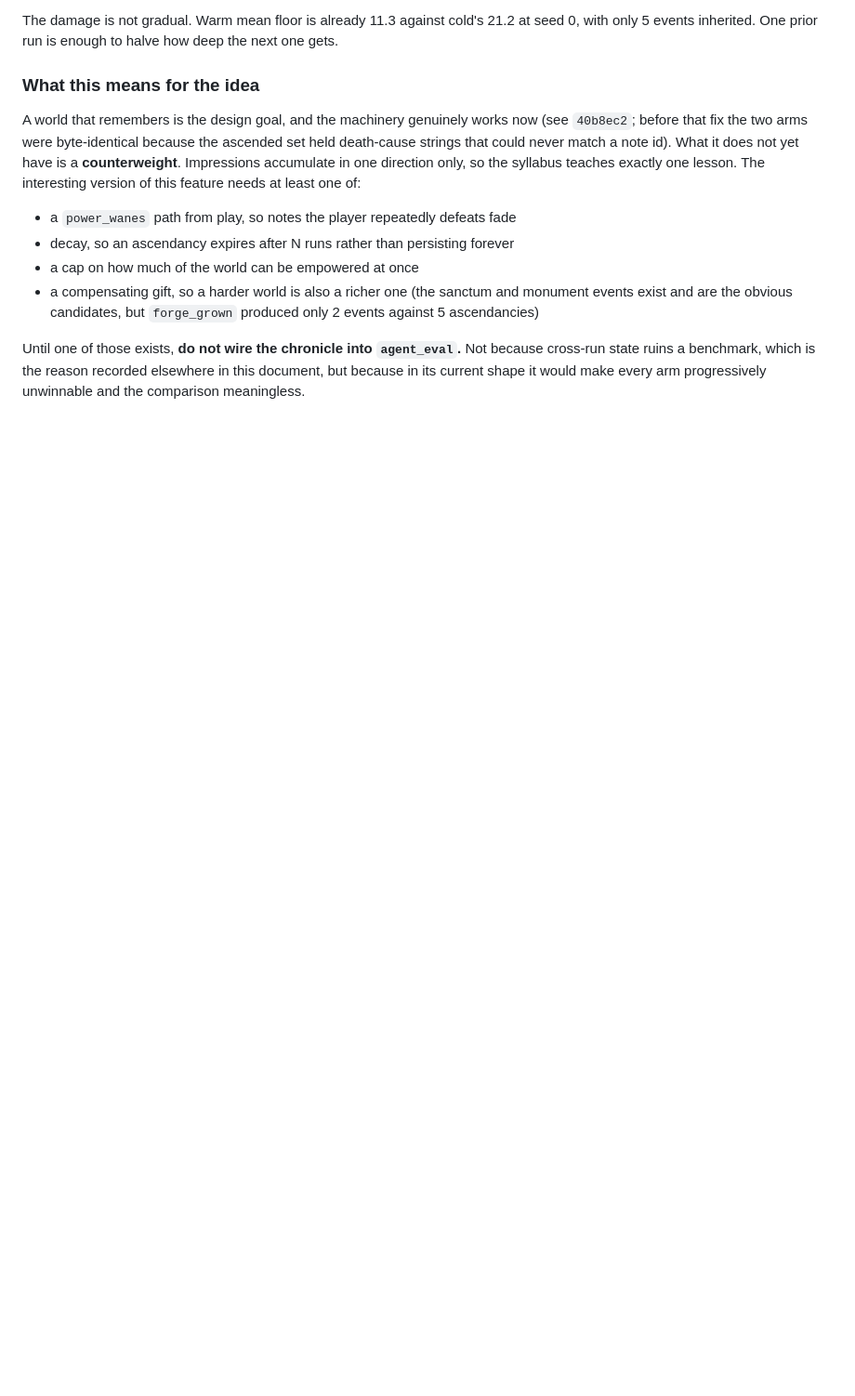
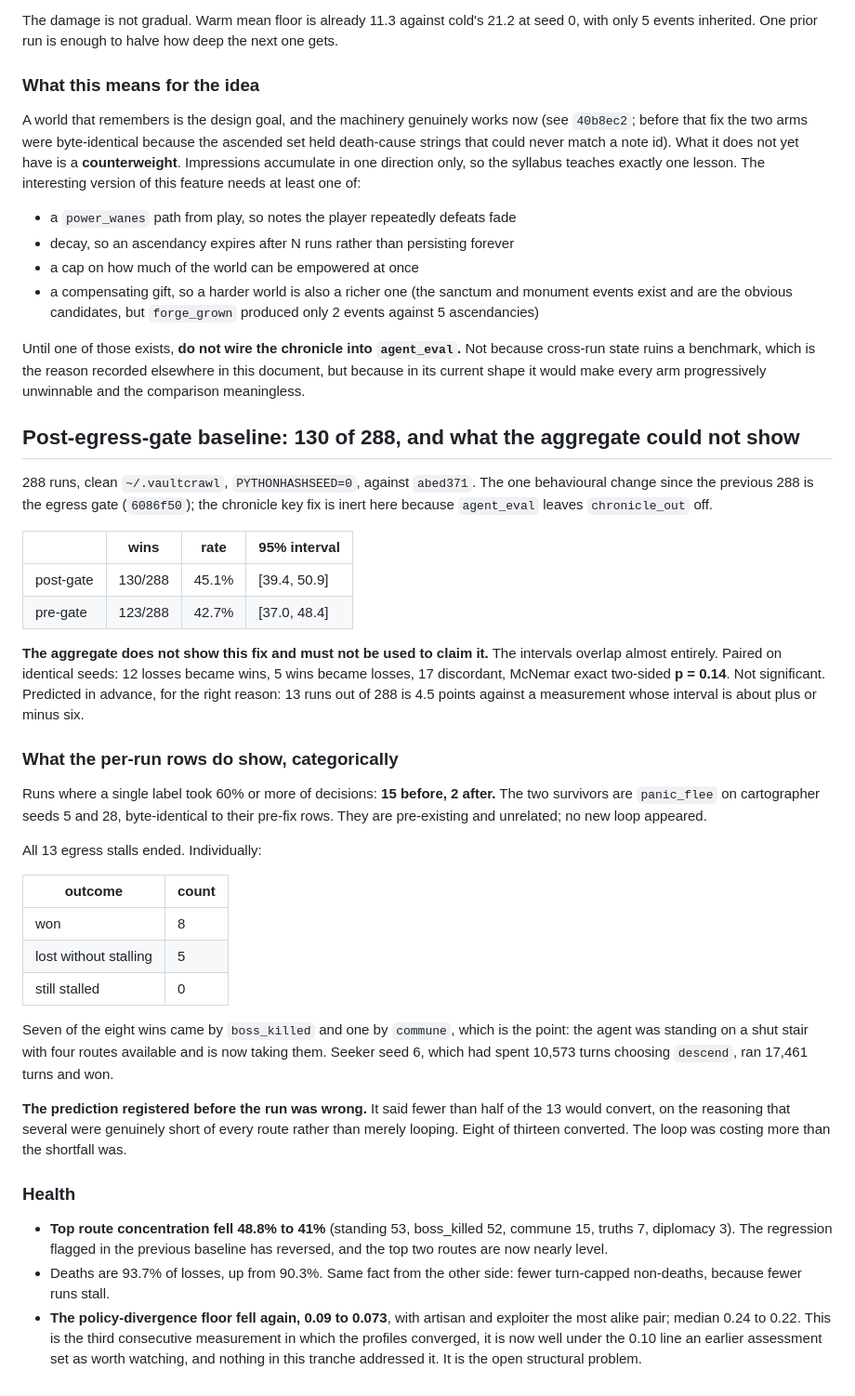
Before and after one commit to zntznt/vaultcrawl, a Markdown page: guidance/PROJECT_ASSESSMENT.md, the part around the change. Shown at 93% size. GitHub-like rendering; blank space fills up the shorter version.

Commit message:
Post-egress-gate baseline: 130 of 288, and the aggregate cannot show it
288 runs, clean state, PYTHONHASHSEED=0, against abed371.

  post-gate  130/288  45.1%  [39.4, 50.9]
  pre-gate   123/288  42.7%  [37.0, 48.4]

The intervals overlap almost entirely. Paired on identical seeds: 12 losses
became wins, 5 wins became losses, 17 discordant, McNemar exact two-sided
p = 0.14. Not significant, and predicted in advance for the right reason: 13
runs of 288 is 4.5 points against an interval of about plus or minus six.

What the per-run label histograms show is categorical rather than statistical.
Runs with one label above 60% of decisions: 15 before, 2 after. The two
survivors are panic_flee on cartographer seeds 5 and 28, byte-identical to
their pre-fix rows, pre-existing and unrelated. No new loop appeared.

All 13 egress stalls ended: 8 won, 5 lost without stalling, 0 still stalled.
Seven of the eight wins came by boss_killed, which is the point. The agent was
standing on a shut stair with four routes available and now takes them. Seeker
seed 6, which had spent 10,573 turns choosing descend, ran 17,461 and won.

The prediction registered before the run was wrong. It said fewer than half of
the 13 would convert, reasoning that several were short of every route rather
than merely looping. Eight of thirteen converted; the loop was costing more
than the shortfall was.

Health: top route concentration fell 48.8% to 41% and the two leading routes
are now level, reversing the regression flagged last time. Deaths are 93.7% of
losses. But the policy-divergence floor fell again, 0.09 to 0.073, median 0.24
to 0.22. Third consecutive measurement where the profiles converged, now well
under the 0.10 watch line, and nothing in this tranche addressed it. That is
the open structural problem.

Full suite: 394 passed, 16 xfailed.

Co-Authored-By: Claude Opus 5 <noreply@anthropic.com>
Claude-Session: https://claude.ai/code/session_01SDvxXd3sZ1sRsG6id7Andp

```diff
--- a/guidance/PROJECT_ASSESSMENT.md
+++ b/guidance/PROJECT_ASSESSMENT.md
@@ -3225,3 +3225,54 @@ Until one of those exists, **do not wire the chronicle into `agent_eval`.** Not
 cross-run state ruins a benchmark, which is the reason recorded elsewhere in this document,
 but because in its current shape it would make every arm progressively unwinnable and the
 comparison meaningless.
+
+## Post-egress-gate baseline: 130 of 288, and what the aggregate could not show
+
+288 runs, clean `~/.vaultcrawl`, `PYTHONHASHSEED=0`, against `abed371`. The one behavioural
+change since the previous 288 is the egress gate (`6086f50`); the chronicle key fix is
+inert here because `agent_eval` leaves `chronicle_out` off.
+
+| | wins | rate | 95% interval |
+|---|---|---|---|
+| post-gate | 130/288 | 45.1% | [39.4, 50.9] |
+| pre-gate | 123/288 | 42.7% | [37.0, 48.4] |
+
+**The aggregate does not show this fix and must not be used to claim it.** The intervals
+overlap almost entirely. Paired on identical seeds: 12 losses became wins, 5 wins became
+losses, 17 discordant, McNemar exact two-sided **p = 0.14**. Not significant. Predicted in
+advance, for the right reason: 13 runs out of 288 is 4.5 points against a measurement whose
+interval is about plus or minus six.
+
+### What the per-run rows do show, categorically
+
+Runs where a single label took 60% or more of decisions: **15 before, 2 after.** The two
+survivors are `panic_flee` on cartographer seeds 5 and 28, byte-identical to their pre-fix
+rows. They are pre-existing and unrelated; no new loop appeared.
+
+All 13 egress stalls ended. Individually:
+
+| outcome | count |
+|---|---|
+| won | 8 |
+| lost without stalling | 5 |
+| still stalled | 0 |
+
+Seven of the eight wins came by `boss_killed` and one by `commune`, which is the point: the
+agent was standing on a shut stair with four routes available and is now taking them. Seeker
+seed 6, which had spent 10,573 turns choosing `descend`, ran 17,461 turns and won.
+
+**The prediction registered before the run was wrong.** It said fewer than half of the 13
+would convert, on the reasoning that several were genuinely short of every route rather than
+merely looping. Eight of thirteen converted. The loop was costing more than the shortfall was.
+
+### Health
+
+- **Top route concentration fell 48.8% to 41%** (standing 53, boss_killed 52, commune 15,
+  truths 7, diplomacy 3). The regression flagged in the previous baseline has reversed, and
+  the top two routes are now nearly level.
+- Deaths are 93.7% of losses, up from 90.3%. Same fact from the other side: fewer turn-capped
+  non-deaths, because fewer runs stall.
+- **The policy-divergence floor fell again, 0.09 to 0.073**, with artisan and exploiter the
+  most alike pair; median 0.24 to 0.22. This is the third consecutive measurement in which the
+  profiles converged, it is now well under the 0.10 line an earlier assessment set as worth
+  watching, and nothing in this tranche addressed it. It is the open structural problem.
```
Also changed, not shown: CLAUDE.md (+7 -2 lines).
